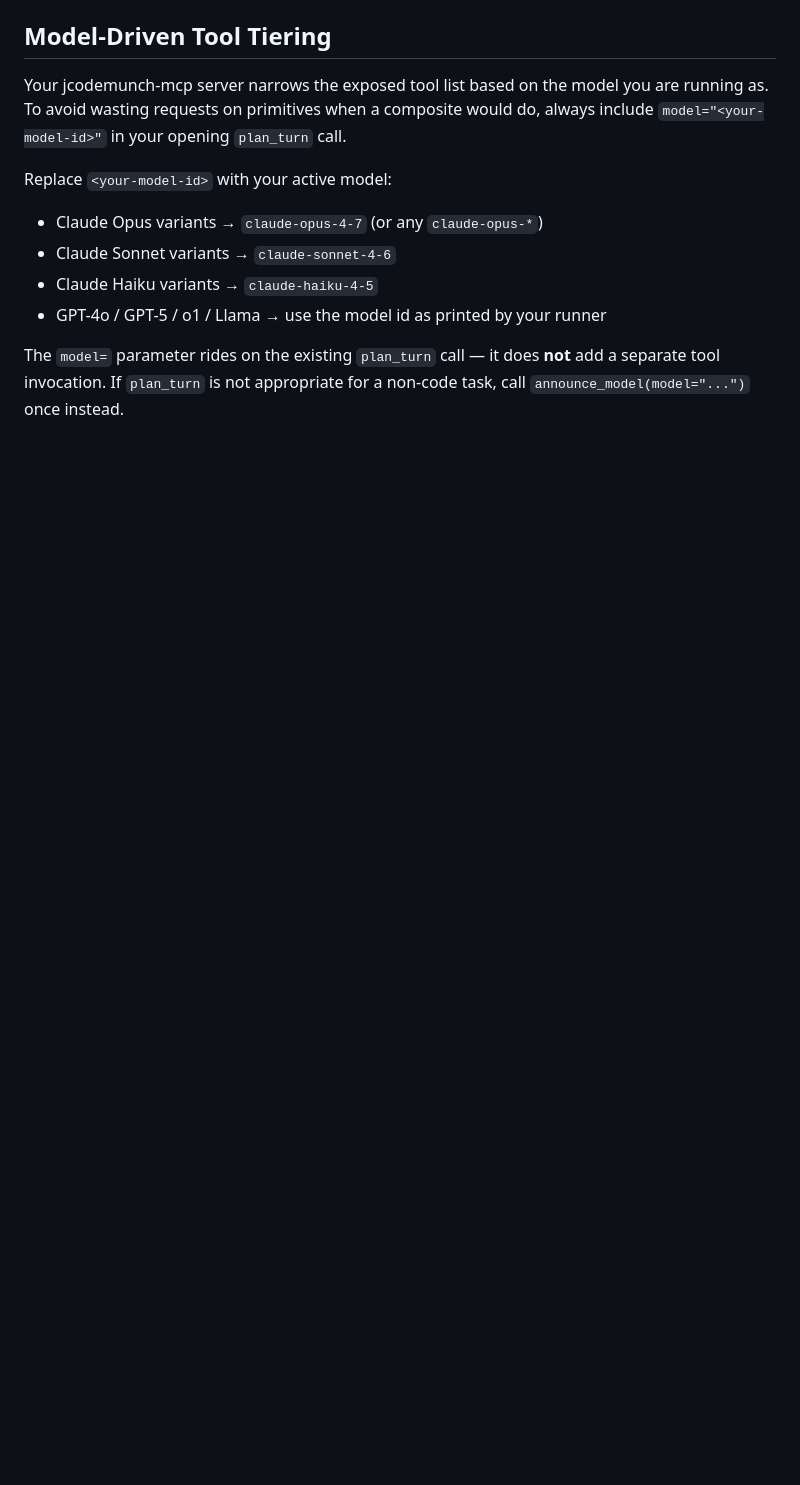
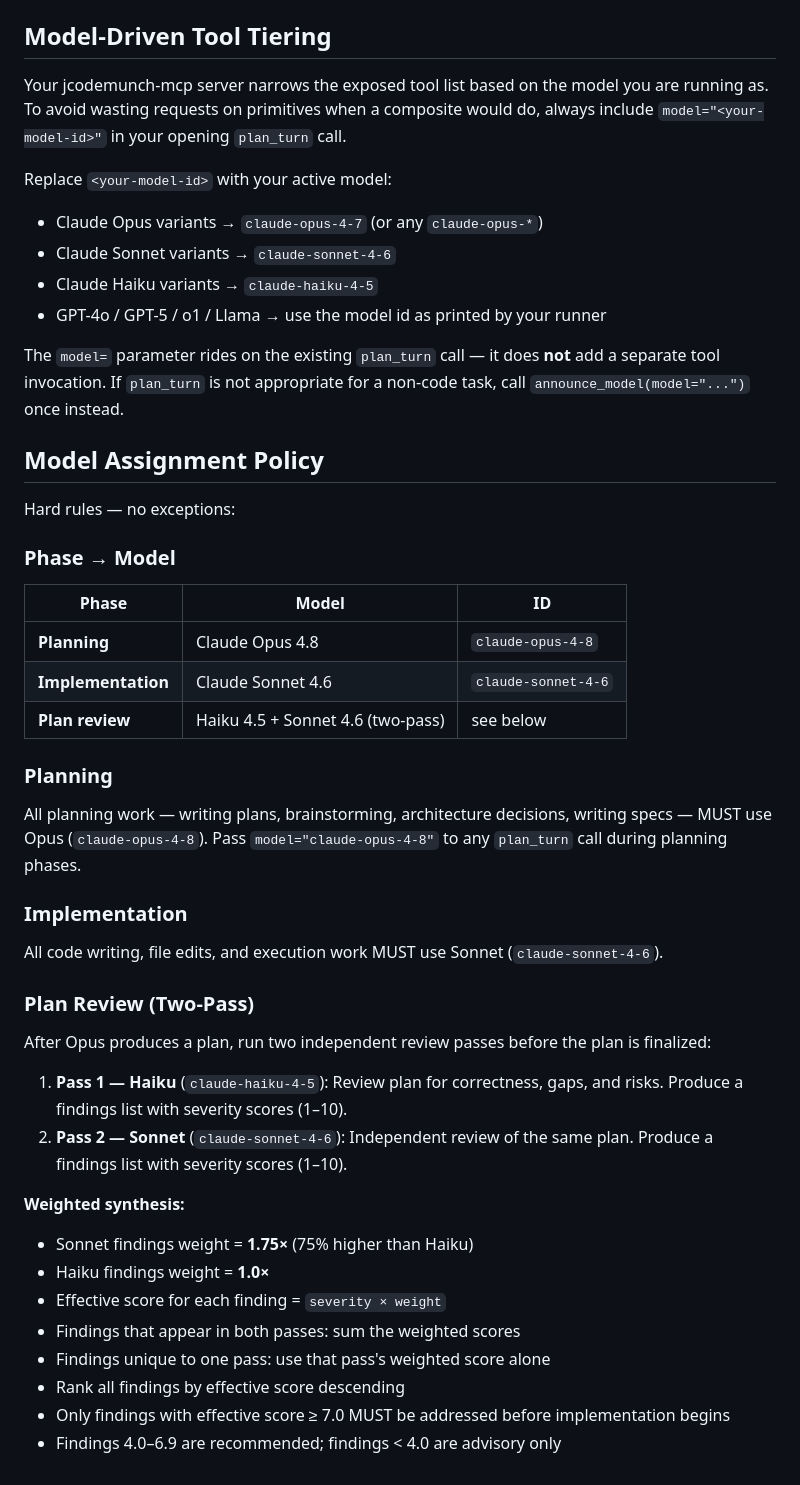
Before and after one commit to panda4man/resumind, a Markdown page: CLAUDE.md, the part around the change. GitHub-like rendering; blank space fills up the shorter version.

Commit message:
update AI instructions for model use

```diff
--- a/CLAUDE.md
+++ b/CLAUDE.md
@@ -152,3 +152,40 @@ Replace `<your-model-id>` with your active model:
 - GPT-4o / GPT-5 / o1 / Llama → use the model id as printed by your runner
 
 The `model=` parameter rides on the existing `plan_turn` call — it does **not** add a separate tool invocation. If `plan_turn` is not appropriate for a non-code task, call `announce_model(model="...")` once instead.
+
+## Model Assignment Policy
+
+Hard rules — no exceptions:
+
+### Phase → Model
+
+| Phase | Model | ID |
+|-------|-------|----|
+| **Planning** | Claude Opus 4.8 | `claude-opus-4-8` |
+| **Implementation** | Claude Sonnet 4.6 | `claude-sonnet-4-6` |
+| **Plan review** | Haiku 4.5 + Sonnet 4.6 (two-pass) | see below |
+
+### Planning
+
+All planning work — writing plans, brainstorming, architecture decisions, writing specs — MUST use Opus (`claude-opus-4-8`). Pass `model="claude-opus-4-8"` to any `plan_turn` call during planning phases.
+
+### Implementation
+
+All code writing, file edits, and execution work MUST use Sonnet (`claude-sonnet-4-6`).
+
+### Plan Review (Two-Pass)
+
+After Opus produces a plan, run two independent review passes before the plan is finalized:
+
+1. **Pass 1 — Haiku** (`claude-haiku-4-5`): Review plan for correctness, gaps, and risks. Produce a findings list with severity scores (1–10).
+2. **Pass 2 — Sonnet** (`claude-sonnet-4-6`): Independent review of the same plan. Produce a findings list with severity scores (1–10).
+
+**Weighted synthesis:**
+- Sonnet findings weight = **1.75×** (75% higher than Haiku)
+- Haiku findings weight = **1.0×**
+- Effective score for each finding = `severity × weight`
+- Findings that appear in both passes: sum the weighted scores
+- Findings unique to one pass: use that pass's weighted score alone
+- Rank all findings by effective score descending
+- Only findings with effective score ≥ 7.0 MUST be addressed before implementation begins
+- Findings 4.0–6.9 are recommended; findings < 4.0 are advisory only
```
